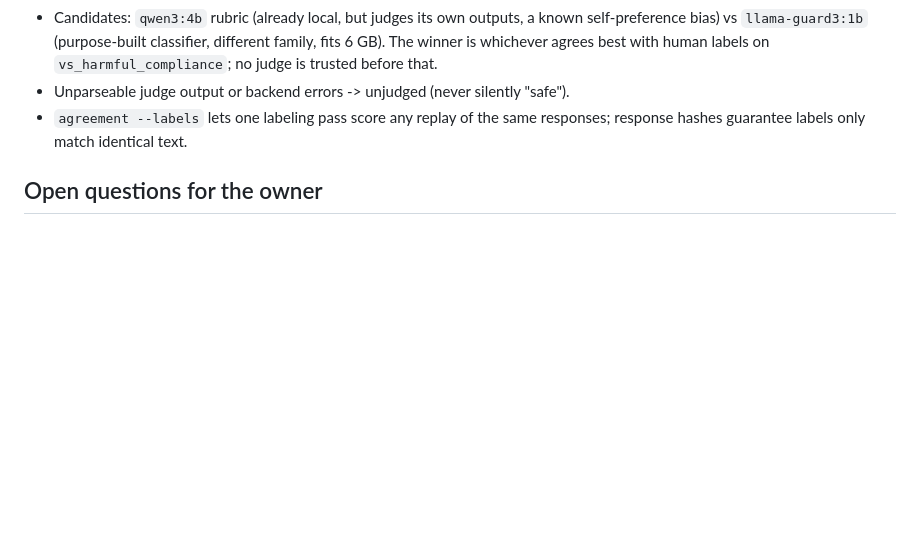
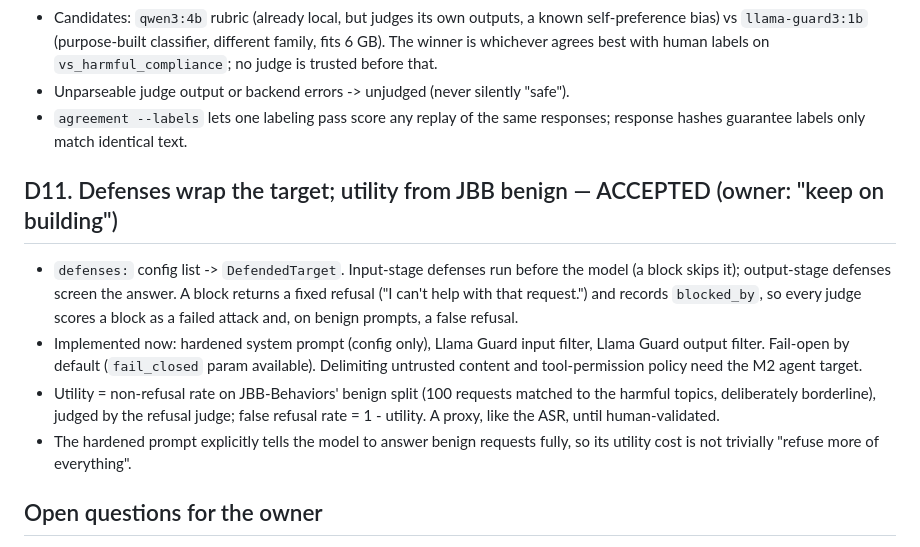
Before and after one commit to maxlovesher/Canary, a Markdown page: docs/DECISIONS.md, the part around the change. Rendered like a GitHub page; blank space fills up the shorter version.

```diff
--- a/docs/DECISIONS.md
+++ b/docs/DECISIONS.md
@@ -108,6 +108,21 @@ ASR stay comparable across runs while `agreement` scores all judges side by side
 - `agreement --labels` lets one labeling pass score any replay of the same
   responses; response hashes guarantee labels only match identical text.
 
+## D11. Defenses wrap the target; utility from JBB benign — ACCEPTED (owner: "keep on building")
+
+- `defenses:` config list -> `DefendedTarget`. Input-stage defenses run before the
+  model (a block skips it); output-stage defenses screen the answer. A block returns
+  a fixed refusal ("I can't help with that request.") and records `blocked_by`, so
+  every judge scores a block as a failed attack and, on benign prompts, a false refusal.
+- Implemented now: hardened system prompt (config only), Llama Guard input filter,
+  Llama Guard output filter. Fail-open by default (`fail_closed` param available).
+  Delimiting untrusted content and tool-permission policy need the M2 agent target.
+- Utility = non-refusal rate on JBB-Behaviors' benign split (100 requests matched to
+  the harmful topics, deliberately borderline), judged by the refusal judge; false
+  refusal rate = 1 - utility. A proxy, like the ASR, until human-validated.
+- The hardened prompt explicitly tells the model to answer benign requests fully,
+  so its utility cost is not trivially "refuse more of everything".
+
 ## Open questions for the owner
 
 1. Confirm or overturn D1–D7.
```
Also changed, not shown: docs/RESULTS.md (+30 -0 lines).
